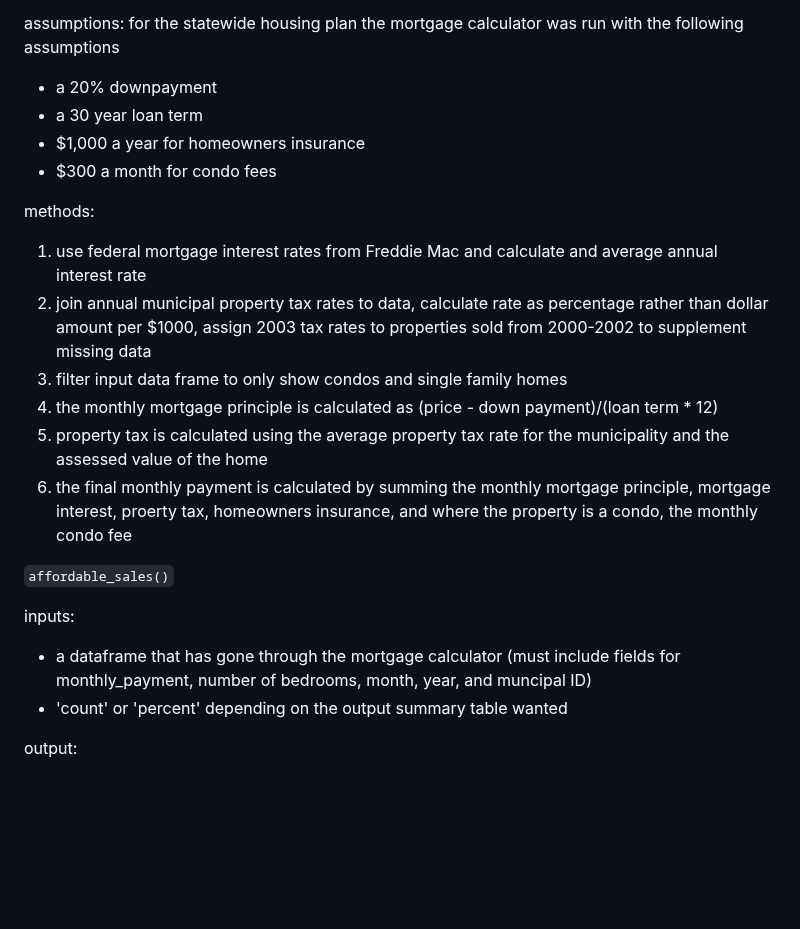
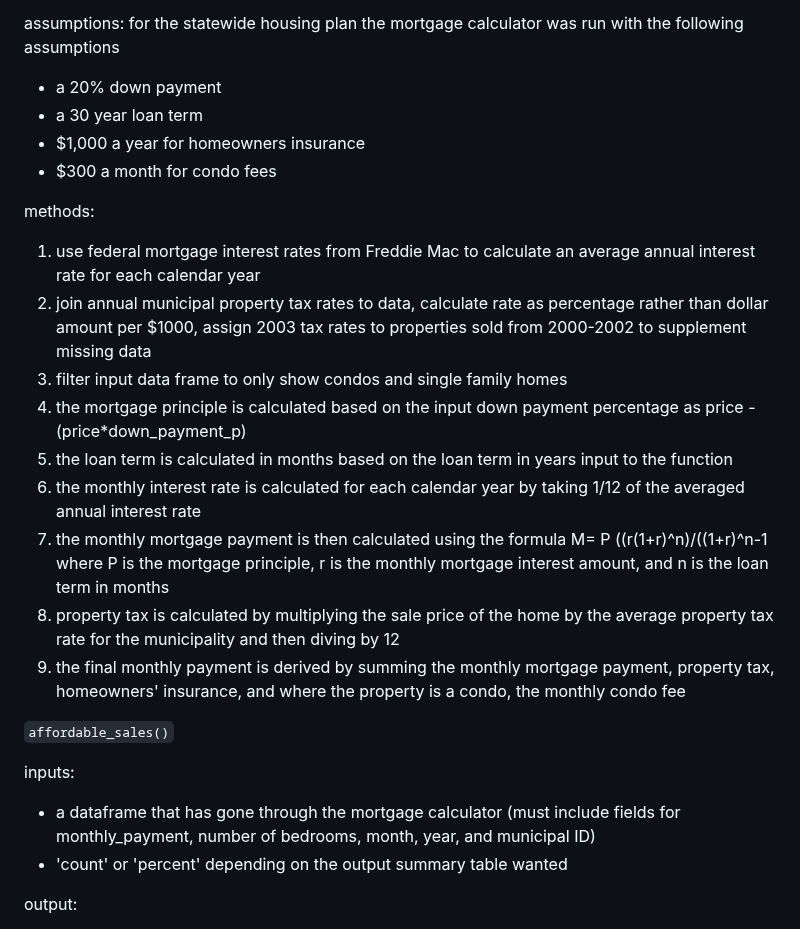
Before and after one commit to MAPC/statewidehousingplan, a Markdown page: third-party-data/sales affordable to middle income buyers/README.md, the part around the change. GitHub-like rendering; blank space fills up the shorter version.

Commit message:
updating methodology to reflect new fixes

```diff
--- a/third-party-data/sales affordable to middle income buyers/README.md
+++ b/third-party-data/sales affordable to middle income buyers/README.md
@@ -17,24 +17,27 @@ output:
 
 assumptions:
 for the statewide housing plan the mortgage calculator was run with the following assumptions
-- a 20% downpayment
+- a 20% down payment
 - a 30 year loan term
 - $1,000 a year for homeowners insurance
 - $300 a month for condo fees
 
 methods:
-1. use federal mortgage interest rates from Freddie Mac and calculate and average annual interest rate
+1. use federal mortgage interest rates from Freddie Mac to calculate an average annual interest rate for each calendar year
 2. join annual municipal property tax rates to data, calculate rate as percentage rather than dollar amount per $1000, assign 2003 tax rates to properties sold from 2000-2002 to supplement missing data
 3. filter input data frame to only show condos and single family homes
-4. the monthly mortgage principle is calculated as (price - down payment)/(loan term * 12)
-6. property tax is calculated using the average property tax rate for the municipality and the assessed value of the home
-7. the final monthly payment is calculated by summing the monthly mortgage principle, mortgage interest, proerty tax, homeowners insurance, and where the property is a condo, the monthly condo fee
+4. the mortgage principle is calculated based on the input down payment percentage as price - (price*down_payment_p)
+5. the loan term is calculated in months based on the loan term in years input to the function
+6. the monthly interest rate is calculated for each calendar year by taking 1/12 of the averaged annual interest rate
+7. the monthly mortgage payment is then calculated using the formula M= P ((r(1+r)^n)/((1+r)^n-1 where P is the mortgage principle, r is the monthly mortgage interest amount, and n is the loan term in months
+8. property tax is calculated by multiplying the sale price of the home by the average property tax rate for the municipality and then diving by 12
+9. the final monthly payment is derived by summing the monthly mortgage payment, property tax, homeowners' insurance, and where the property is a condo, the monthly condo fee
 
 
 `affordable_sales()`
 
 inputs:
-- a dataframe that has gone through the mortgage calculator (must include fields for monthly_payment, number of bedrooms, month, year, and muncipal ID)
+- a dataframe that has gone through the mortgage calculator (must include fields for monthly_payment, number of bedrooms, month, year, and municipal ID)
 - 'count' or 'percent' depending on the output summary table wanted
 
 output:
```
